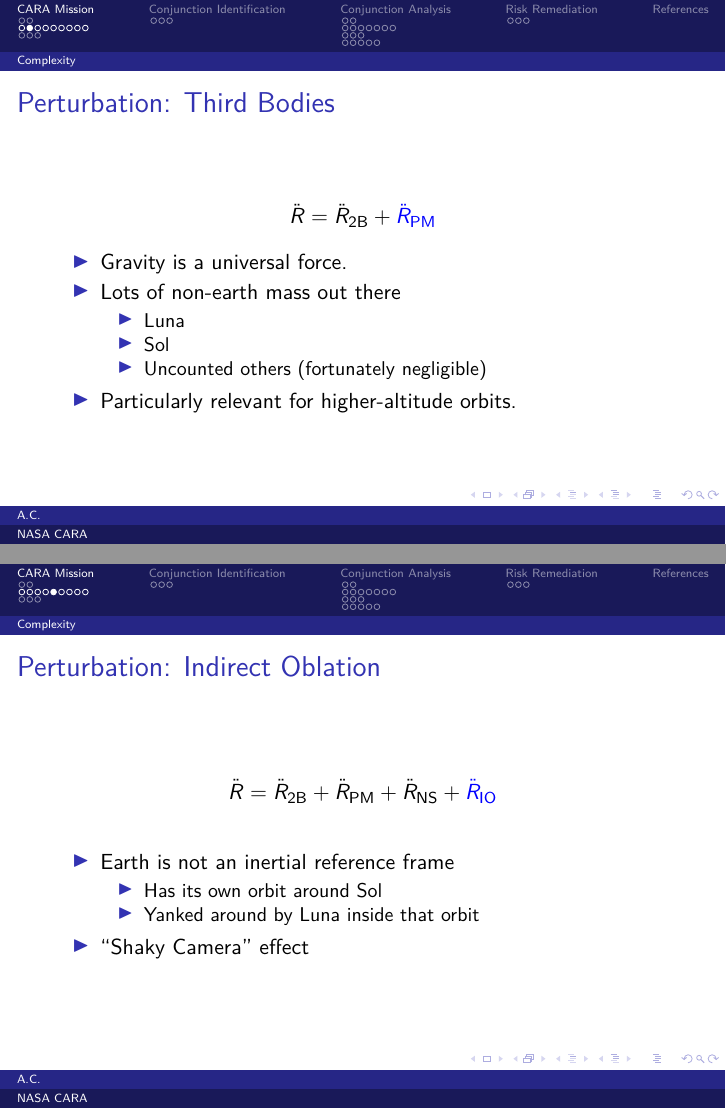
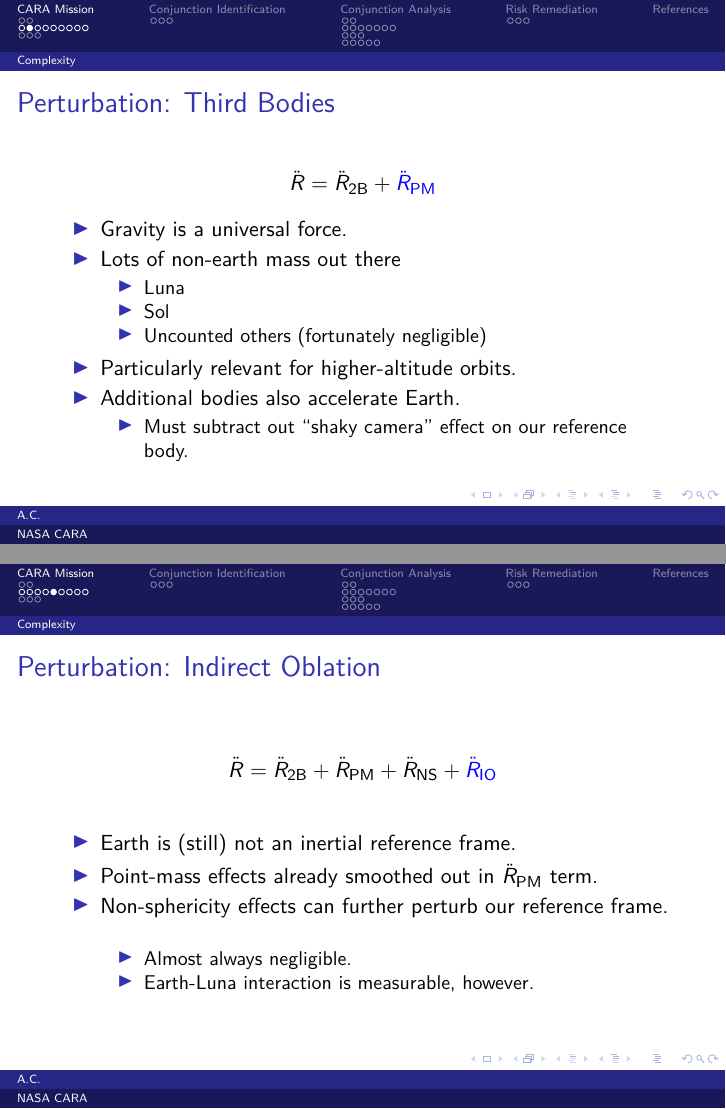
Before and after one commit to alan-christopher/cara-edu, LaTeX slides (lecture.tex): pages 6 and 9 of 44, joined at a grey line. Compiled offline with pdfLaTeX.

Commit message:
clean up indirect oblation frame a little

```diff
--- a/lecture.tex
+++ b/lecture.tex
@@ -136,6 +136,10 @@ sorting=ynt,
     \item Uncounted others (fortunately negligible)
     \end{itemize}
   \item Particularly relevant for higher-altitude orbits.
+  \item Additional bodies also accelerate Earth.
+    \begin{itemize}
+    \item Must subtract out ``shaky camera'' effect on our reference body.
+    \end{itemize}
   \end{itemize}
 \end{frame}
 
@@ -194,16 +198,16 @@ sorting=ynt,
   Equatorial gravity increases. Polar gravity decreases.
 \end{frame}
 
-
 \begin{frame}{Perturbation: Indirect Oblation}
   \[ \ddot{R} = \ddot{R}_\text{2B} + \ddot{R}_\text{PM} + \ddot{R}_\text{NS}  + \alert{\ddot{R}_\text{IO}}\]
   \begin{itemize}
-  \item Earth is not an inertial reference frame
+  \item Earth is (still) not an inertial reference frame.
+  \item Point-mass effects already smoothed out in $\ddot{R}_\text{PM}$ term.
+  \item Non-sphericity effects can further perturb our reference frame.
     \begin{itemize}
-    \item Has its own orbit around Sol
-    \item Yanked around by Luna inside that orbit
+    \item Almost always negligible.
+    \item Earth-Luna interaction is measurable, however.
     \end{itemize}
-  \item ``Shaky Camera'' effect
   \end{itemize}
 \end{frame}
 
```
Also changed, not shown: lecture.pdf.
